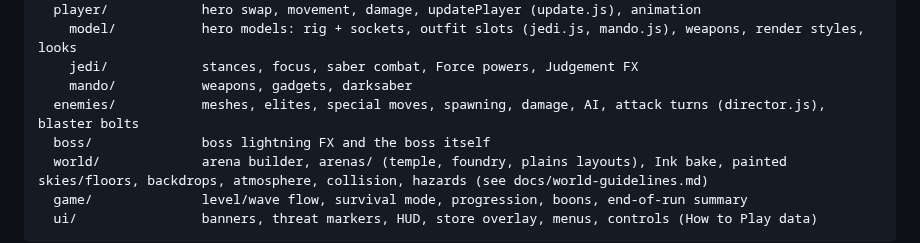
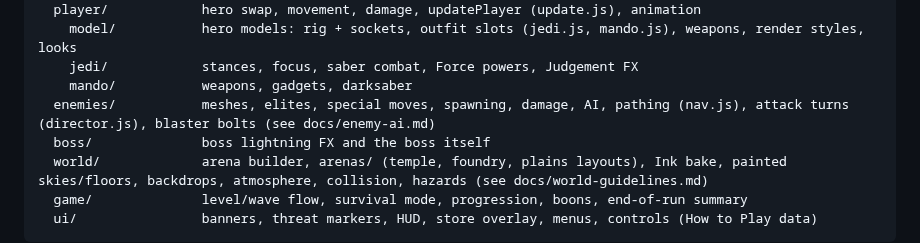
Before and after one commit to czinabu/sw-power-trip, a Markdown page: README.md, the part around the change. GitHub-like rendering.

```diff
--- a/README.md
+++ b/README.md
@@ -33,7 +33,7 @@ src/
     model/           hero models: rig + sockets, outfit slots (jedi.js, mando.js), weapons, render styles, looks
     jedi/            stances, focus, saber combat, Force powers, Judgement FX
     mando/           weapons, gadgets, darksaber
-  enemies/           meshes, elites, special moves, spawning, damage, AI, attack turns (director.js), blaster bolts
+  enemies/           meshes, elites, special moves, spawning, damage, AI, pathing (nav.js), attack turns (director.js), blaster bolts (see docs/enemy-ai.md)
   boss/              boss lightning FX and the boss itself
   world/             arena builder, arenas/ (temple, foundry, plains layouts), Ink bake, painted skies/floors, backdrops, atmosphere, collision, hazards (see docs/world-guidelines.md)
   game/              level/wave flow, survival mode, progression, boons, end-of-run summary
```
Also changed, not shown: docs/enemy-ai.md (added, +38 -0 lines), docs/enemy-ai/pathing-before-after.jpg (added), 5 other files.
